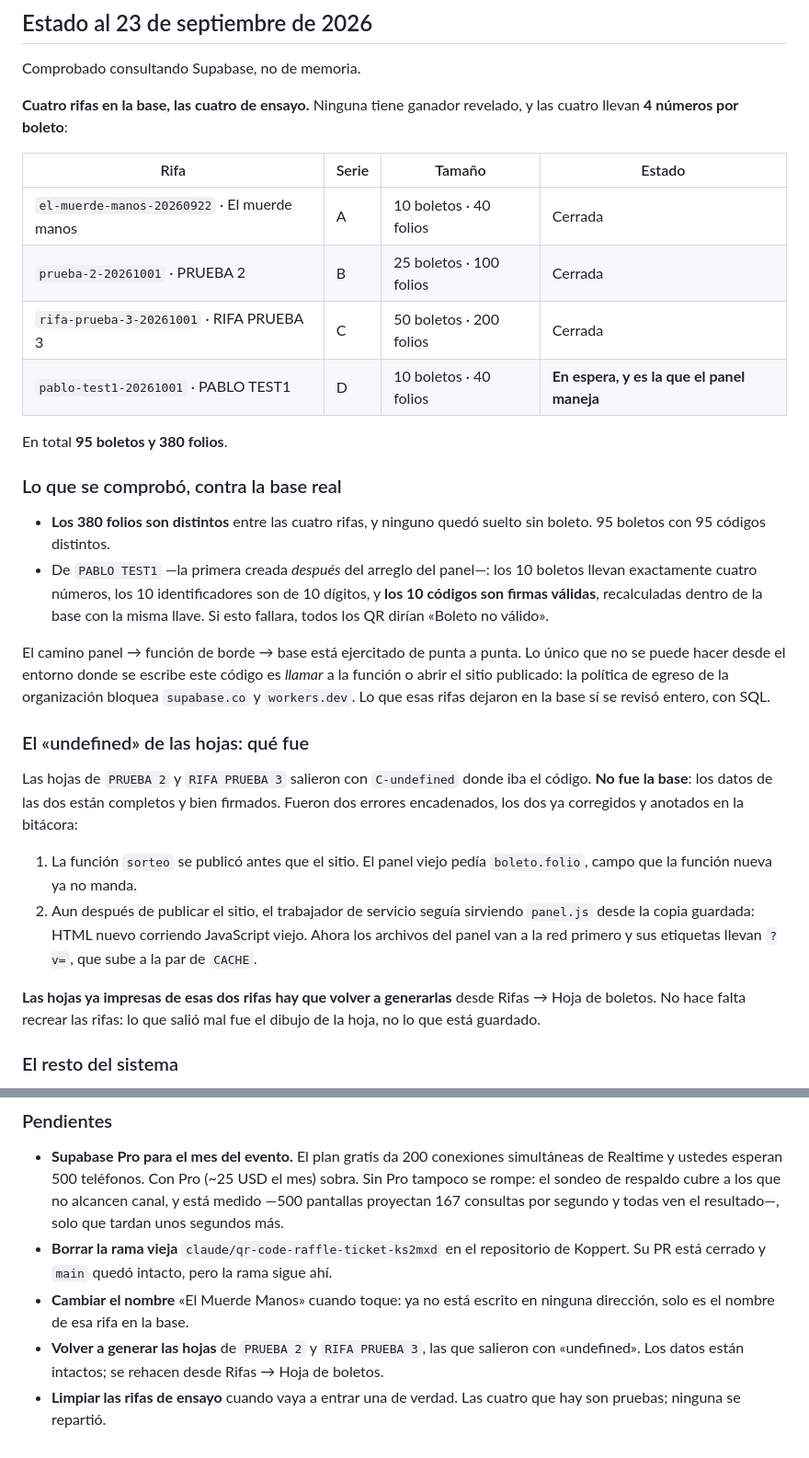
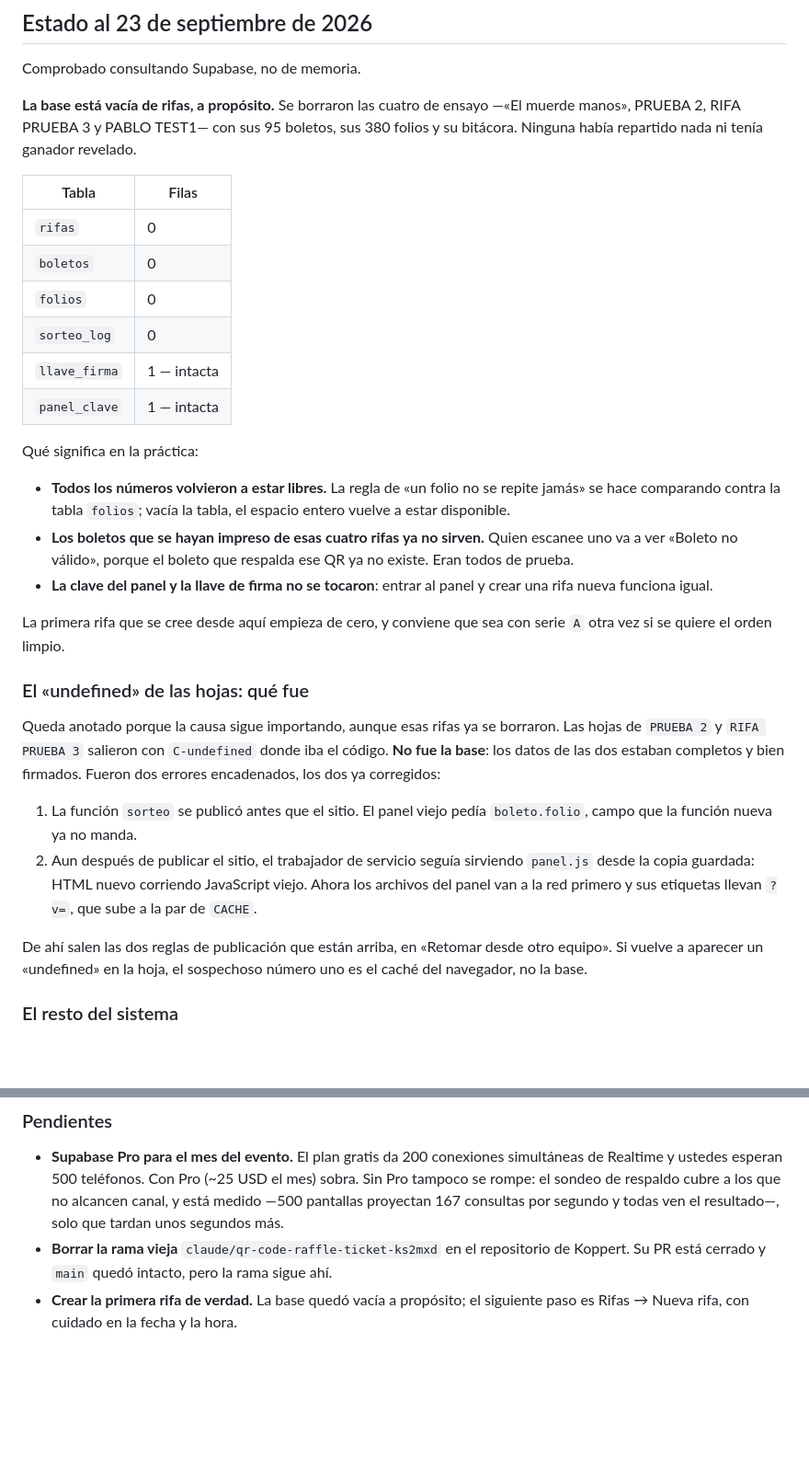
Before and after one commit to killspree2704/rifas, a Markdown page: CONTINUIDAD.md, 2 parts joined by grey strips. Shown at 92% size. Rendered like a GitHub page; blank space fills up the shorter version.

Commit message:
Base en cero: se borraron las cuatro rifas de ensayo (#4)
Quedaron fuera «El muerde manos», PRUEBA 2, RIFA PRUEBA 3 y PABLO TEST1, con
sus 95 boletos, sus 380 folios y su bitácora. Ninguna se había repartido ni
tenía ganador revelado; antes de borrar se comprobó una por una.

El punto era liberar los números. La regla de «un folio no se repite jamás» se
hace comparando contra la tabla `folios`, así que vaciarla devuelve el espacio
entero. Después del borrado se corrió VACUUM ANALYZE para que las estadísticas
del planificador no siguieran contando filas que ya no existen.

La llave de firma y la clave del panel no se tocaron: entrar y crear una rifa
nueva funciona igual.

Lo que este documento decía del estado ya no era cierto, así que se reescribió.
También se cayeron dos pendientes que el borrado volvió imposibles —rehacer las
hojas de PRUEBA 2 y RIFA PRUEBA 3, y renombrar «El Muerde Manos»— y el relato
del «undefined» se dejó como lo que ahora es: la explicación de por qué existen
las dos reglas de publicación, no una tarea abierta.


Claude-Session: https://claude.ai/code/session_01PWQJqtxbHro1fUFw2quQrc

Co-authored-by: Claude <noreply@anthropic.com>

```diff
--- a/CONTINUIDAD.md
+++ b/CONTINUIDAD.md
@@ -216,40 +216,40 @@ propio resultado.
 
 Comprobado consultando Supabase, no de memoria.
 
-**Cuatro rifas en la base, las cuatro de ensayo.** Ninguna tiene ganador
-revelado, y las cuatro llevan **4 números por boleto**:
+**La base está vacía de rifas, a propósito.** Se borraron las cuatro de
+ensayo —«El muerde manos», PRUEBA 2, RIFA PRUEBA 3 y PABLO TEST1— con sus 95
+boletos, sus 380 folios y su bitácora. Ninguna había repartido nada ni tenía
+ganador revelado.
 
-| Rifa | Serie | Tamaño | Estado |
-| --- | --- | --- | --- |
-| `el-muerde-manos-20260922` · El muerde manos | A | 10 boletos · 40 folios | Cerrada |
-| `prueba-2-20261001` · PRUEBA 2 | B | 25 boletos · 100 folios | Cerrada |
-| `rifa-prueba-3-20261001` · RIFA PRUEBA 3 | C | 50 boletos · 200 folios | Cerrada |
-| `pablo-test1-20261001` · PABLO TEST1 | D | 10 boletos · 40 folios | **En espera, y es la que el panel maneja** |
+| Tabla | Filas |
+| --- | --- |
+| `rifas` | 0 |
+| `boletos` | 0 |
+| `folios` | 0 |
+| `sorteo_log` | 0 |
+| `llave_firma` | 1 — intacta |
+| `panel_clave` | 1 — intacta |
 
-En total **95 boletos y 380 folios**.
+Qué significa en la práctica:
 
-### Lo que se comprobó, contra la base real
+- **Todos los números volvieron a estar libres.** La regla de «un folio no se
+  repite jamás» se hace comparando contra la tabla `folios`; vacía la tabla, el
+  espacio entero vuelve a estar disponible.
+- **Los boletos que se hayan impreso de esas cuatro rifas ya no sirven.** Quien
+  escanee uno va a ver «Boleto no válido», porque el boleto que respalda ese QR
+  ya no existe. Eran todos de prueba.
+- **La clave del panel y la llave de firma no se tocaron**: entrar al panel y
+  crear una rifa nueva funciona igual.
 
-- **Los 380 folios son distintos** entre las cuatro rifas, y ninguno quedó
-  suelto sin boleto. 95 boletos con 95 códigos distintos.
-- De `PABLO TEST1` —la primera creada *después* del arreglo del panel—: los 10
-  boletos llevan exactamente cuatro números, los 10 identificadores son de 10
-  dígitos, y **los 10 códigos son firmas válidas**, recalculadas dentro de la
-  base con la misma llave. Si esto fallara, todos los QR dirían «Boleto no
-  válido».
-
-El camino panel → función de borde → base está ejercitado de punta a punta. Lo
-único que no se puede hacer desde el entorno donde se escribe este código es
-*llamar* a la función o abrir el sitio publicado: la política de egreso de la
-organización bloquea `supabase.co` y `workers.dev`. Lo que esas rifas dejaron
-en la base sí se revisó entero, con SQL.
+La primera rifa que se cree desde aquí empieza de cero, y conviene que sea con
+serie `A` otra vez si se quiere el orden limpio.
 
 ### El «undefined» de las hojas: qué fue
 
-Las hojas de `PRUEBA 2` y `RIFA PRUEBA 3` salieron con `C-undefined` donde iba
-el código. **No fue la base**: los datos de las dos están completos y bien
-firmados. Fueron dos errores encadenados, los dos ya corregidos y anotados en
-la bitácora:
+Queda anotado porque la causa sigue importando, aunque esas rifas ya se
+borraron. Las hojas de `PRUEBA 2` y `RIFA PRUEBA 3` salieron con `C-undefined`
+donde iba el código. **No fue la base**: los datos de las dos estaban completos
+y bien firmados. Fueron dos errores encadenados, los dos ya corregidos:
 
 1. La función `sorteo` se publicó antes que el sitio. El panel viejo pedía
    `boleto.folio`, campo que la función nueva ya no manda.
@@ -258,9 +258,9 @@ la bitácora:
    Ahora los archivos del panel van a la red primero y sus etiquetas llevan
    `?v=`, que sube a la par de `CACHE`.
 
-**Las hojas ya impresas de esas dos rifas hay que volver a generarlas** desde
-Rifas → Hoja de boletos. No hace falta recrear las rifas: lo que salió mal fue
-el dibujo de la hoja, no lo que está guardado.
+De ahí salen las dos reglas de publicación que están arriba, en «Retomar desde
+otro equipo». Si vuelve a aparecer un «undefined» en la hoja, el sospechoso
+número uno es el caché del navegador, no la base.
 
 ### El resto del sistema
 
@@ -301,10 +301,5 @@ el dibujo de la hoja, no lo que está guardado.
 - **Borrar la rama vieja** `claude/qr-code-raffle-ticket-ks2mxd` en el
   repositorio de Koppert. Su PR está cerrado y `main` quedó intacto, pero la
   rama sigue ahí.
-- **Cambiar el nombre** «El Muerde Manos» cuando toque: ya no está escrito en
-  ninguna dirección, solo es el nombre de esa rifa en la base.
-- **Volver a generar las hojas** de `PRUEBA 2` y `RIFA PRUEBA 3`, las que
-  salieron con «undefined». Los datos están intactos; se rehacen desde
-  Rifas → Hoja de boletos.
-- **Limpiar las rifas de ensayo** cuando vaya a entrar una de verdad. Las
-  cuatro que hay son pruebas; ninguna se repartió.
+- **Crear la primera rifa de verdad.** La base quedó vacía a propósito; el
+  siguiente paso es Rifas → Nueva rifa, con cuidado en la fecha y la hora.
```
